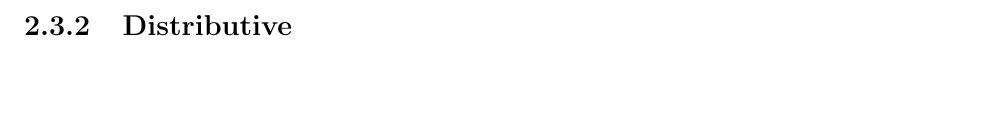
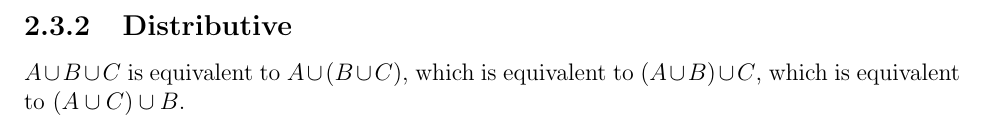
Before and after one commit to hershal/ee351k, a LaTeX book (doc/writeup.tex): part of page 8 of 8, cut so that both start at the same text, the shorter picture padded with empty space. Compiled offline with pdfLaTeX.

Commit message:
committed autosaved content

```diff
--- a/doc/writeup.tex
+++ b/doc/writeup.tex
@@ -77,7 +77,9 @@ $A \cup B \cup C$ is equivalent to $A \cup (B \cup C)$, which is
 equivalent to $(A \cup B) \cup C$, which is equivalent to $(A \cup C)
 \cup B$.
 \subsection{Distributive}
-
+$A \cup B \cup C$ is equivalent to $A \cup (B \cup C)$, which is
+equivalent to $(A \cup B) \cup C$, which is equivalent to $(A \cup C)
+\cup B$.
 
 \printglossaries
 \end{document}
```
